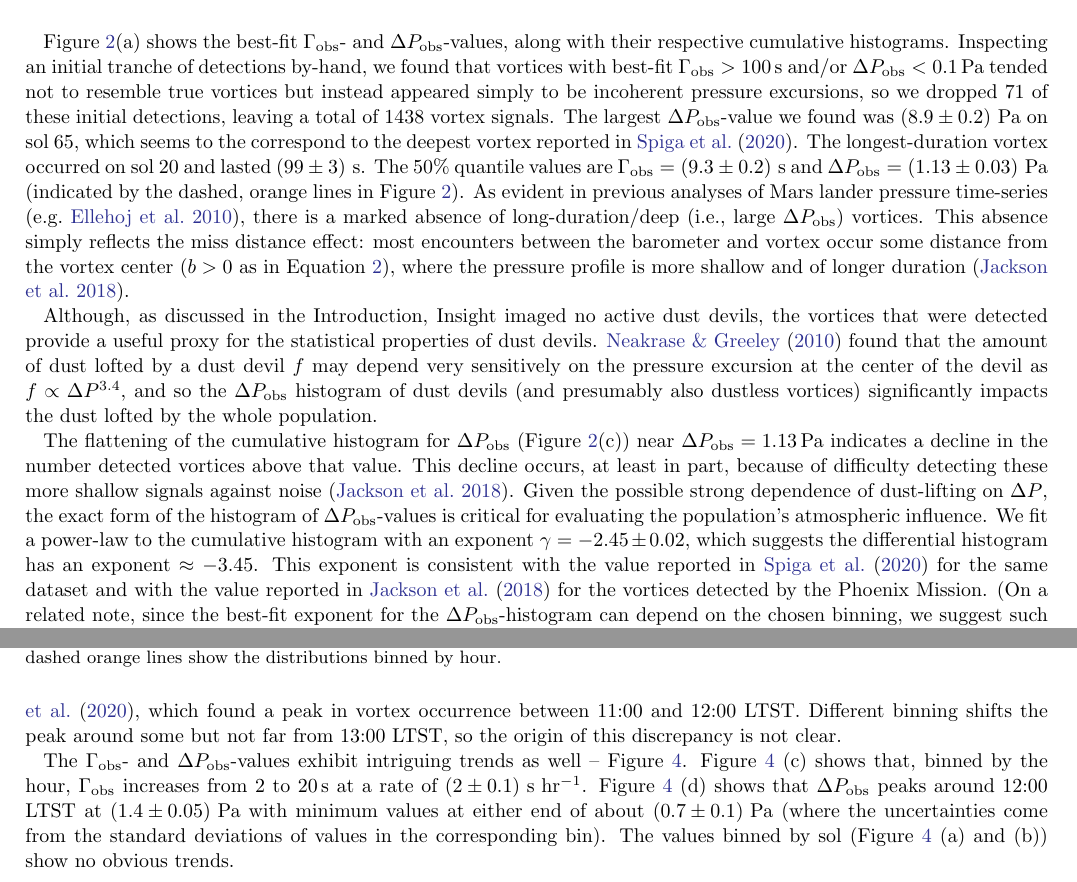
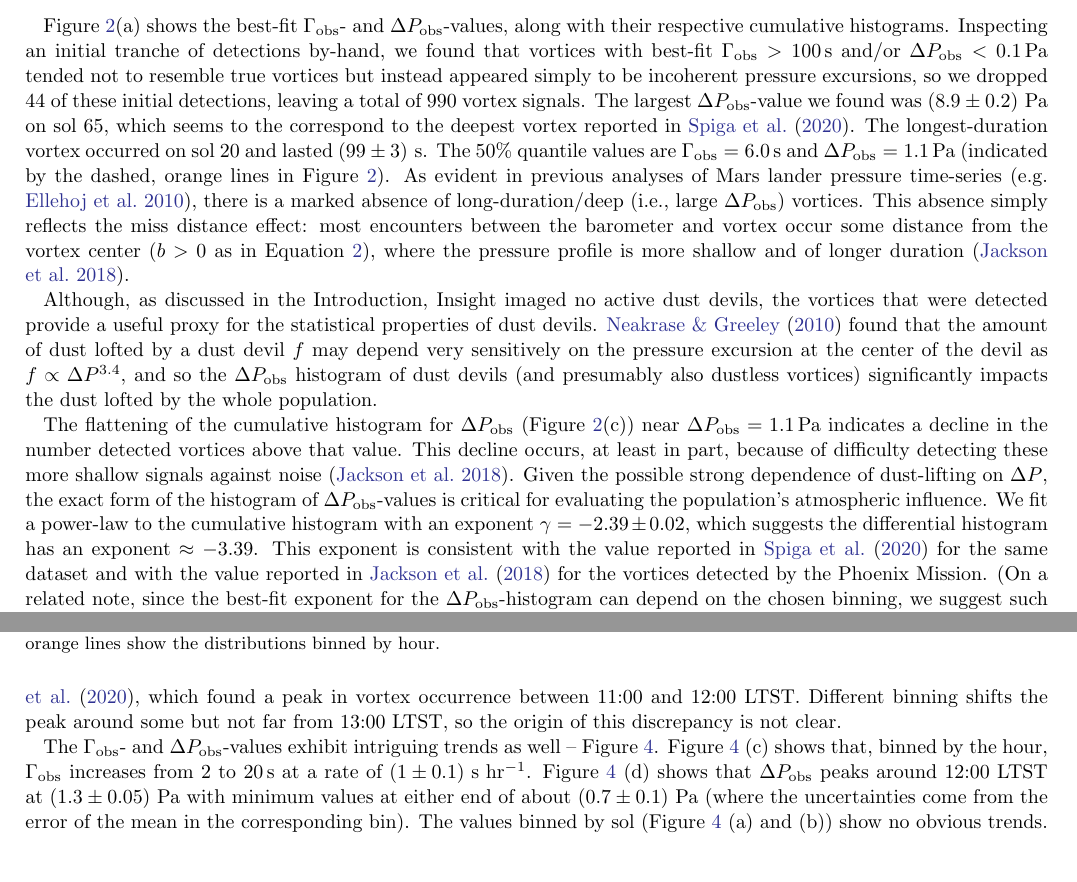
Before and after one commit to BoiseStatePlanetary/Recovering-Martian-Dust-Devil-Population, a LaTeX paper (sample63.tex): two parts of pages 5 and 6 of 17, joined at a grey line, cut so that both start at the same text, the shorter picture padded with empty space. Compiled offline with pdfLaTeX.

Commit message:
Small corrections to the numbers

```diff
--- a/sample63.tex
+++ b/sample63.tex
@@ -95,8 +95,8 @@
 \newcommand{\vdag}{(v)^\dagger}
 \newcommand\aastex{AAS\TeX}
 \newcommand\latex{La\TeX}
-\newcommand{\totalvortices}{1438}
-\newcommand{\maskedvortices}{71}
+\newcommand{\totalvortices}{990}
+\newcommand{\maskedvortices}{44}
 \newcommand{\largestDeltaPobs}{$\left( 8.9 \pm 0.2 \right)\,{\rm Pa}$}
 \newcommand{\largestDeltaPobssol}{65}
 \newcommand{\largestGammaobssol}{20}
@@ -349,11 +349,11 @@ Finally, considering the original, undetrended time-series (e.g., Figure \ref{fi
     \label{fig:DeltaPobs_vs_Gammaobs}
 \end{figure}
 
-Figure \ref{fig:DeltaPobs_vs_Gammaobs}(a) shows the best-fit $\Gamma_{\rm obs}$- and $\Delta P_{\rm obs}$-values, along with their respective cumulative histograms. Inspecting an initial tranche of detections by-hand, we found that vortices with best-fit $\Gamma_{\rm obs} > 100\,{\rm s}$ and/or $\Delta P_{\rm obs} < 0.1\,{\rm Pa}$ tended not to resemble true vortices but instead appeared simply to be incoherent pressure excursions, so we dropped \maskedvortices\ of these initial detections, leaving a total of \totalvortices\ vortex signals. The largest $\Delta P_{\rm obs}$-value we found was \largestDeltaPobs\ on sol \largestDeltaPobssol, which seems to the correspond to the deepest vortex reported in \citet{2020arXiv200501134S}. The longest-duration vortex occurred on sol \largestGammaobssol\ and lasted \largestGammaobs. The 50\% quantile values are $\Gamma_{\rm obs} = \left( 9.3 \pm 0.2 \right)\,{\rm s}$ and $\Delta P_{\rm obs} = \left( 1.13 \pm 0.03 \right)\,{\rm Pa}$ (indicated by the dashed, orange lines in Figure \ref{fig:DeltaPobs_vs_Gammaobs}). As evident in previous analyses of Mars lander pressure time-series \citep[e.g.][]{2010JGRE..115.0E16E}, there is a marked absence of long-duration/deep (i.e., large $\Delta P_{\rm obs}$) vortices. This absence simply reflects the miss distance effect: most encounters between the barometer and vortex occur some distance from the vortex center ($b > 0$ as in Equation \ref{eqn:radial_distance}), where the pressure profile is more shallow and of longer duration \citep{2018Icar..299..166J}.
+Figure \ref{fig:DeltaPobs_vs_Gammaobs}(a) shows the best-fit $\Gamma_{\rm obs}$- and $\Delta P_{\rm obs}$-values, along with their respective cumulative histograms. Inspecting an initial tranche of detections by-hand, we found that vortices with best-fit $\Gamma_{\rm obs} > 100\,{\rm s}$ and/or $\Delta P_{\rm obs} < 0.1\,{\rm Pa}$ tended not to resemble true vortices but instead appeared simply to be incoherent pressure excursions, so we dropped \maskedvortices\ of these initial detections, leaving a total of \totalvortices\ vortex signals. The largest $\Delta P_{\rm obs}$-value we found was \largestDeltaPobs\ on sol \largestDeltaPobssol, which seems to the correspond to the deepest vortex reported in \citet{2020arXiv200501134S}. The longest-duration vortex occurred on sol \largestGammaobssol\ and lasted \largestGammaobs. The 50\% quantile values are $\Gamma_{\rm obs} = 6.0\,{\rm s}$ and $\Delta P_{\rm obs} = 1.1\,{\rm Pa}$ (indicated by the dashed, orange lines in Figure \ref{fig:DeltaPobs_vs_Gammaobs}). As evident in previous analyses of Mars lander pressure time-series \citep[e.g.][]{2010JGRE..115.0E16E}, there is a marked absence of long-duration/deep (i.e., large $\Delta P_{\rm obs}$) vortices. This absence simply reflects the miss distance effect: most encounters between the barometer and vortex occur some distance from the vortex center ($b > 0$ as in Equation \ref{eqn:radial_distance}), where the pressure profile is more shallow and of longer duration \citep{2018Icar..299..166J}.
 
 Although, as discussed in the Introduction, Insight imaged no active dust devils, the vortices that were detected provide a useful proxy for the statistical properties of dust devils. \citet{2010Icar..206..306N} found that the amount of dust lofted by a dust devil $f$ may depend very sensitively on the pressure excursion at the center of the devil as $f \propto \Delta P^{3.4}$, and so the $\Delta P_{\rm obs}$ histogram of dust devils (and presumably also dustless vortices) significantly impacts the dust lofted by the whole population.
 
-The flattening of the cumulative histogram for $\Delta P_{\rm obs}$ (Figure \ref{fig:DeltaPobs_vs_Gammaobs}(c)) near $\Delta P_{\rm obs} = 1.13\,{\rm Pa}$ indicates a decline in the number detected vortices above that value. This decline occurs, at least in part, because of difficulty detecting these more shallow signals against noise  \citep{2018Icar..299..166J}. Given the possible strong dependence of dust-lifting on $\Delta P$, the exact form of the histogram of $\Delta P_{\rm obs}$-values is critical for evaluating the population's atmospheric influence. We fit a power-law to the cumulative histogram with an exponent $\gamma = -2.45\pm0.02$, which suggests the differential histogram has an exponent $\approx -3.45$. This exponent is consistent with the value reported in  \citet{2020arXiv200501134S} for the same dataset and with the value reported in \citet{2018Icar..299..166J} for the vortices detected by the Phoenix Mission. (On a related note, since the best-fit exponent for the $\Delta P_{\rm obs}$-histogram can depend on the chosen binning, we suggest such analyses use cumulative histograms or a data-informed scheme for binning -- \citealp{2016SSRv..203..277L}.)
+The flattening of the cumulative histogram for $\Delta P_{\rm obs}$ (Figure \ref{fig:DeltaPobs_vs_Gammaobs}(c)) near $\Delta P_{\rm obs} = 1.1\,{\rm Pa}$ indicates a decline in the number detected vortices above that value. This decline occurs, at least in part, because of difficulty detecting these more shallow signals against noise  \citep{2018Icar..299..166J}. Given the possible strong dependence of dust-lifting on $\Delta P$, the exact form of the histogram of $\Delta P_{\rm obs}$-values is critical for evaluating the population's atmospheric influence. We fit a power-law to the cumulative histogram with an exponent $\gamma = -2.39\pm0.02$, which suggests the differential histogram has an exponent $\approx -3.39$. This exponent is consistent with the value reported in  \citet{2020arXiv200501134S} for the same dataset and with the value reported in \citet{2018Icar..299..166J} for the vortices detected by the Phoenix Mission. (On a related note, since the best-fit exponent for the $\Delta P_{\rm obs}$-histogram can depend on the chosen binning, we suggest such analyses use cumulative histograms or a data-informed scheme for binning -- \citealp{2016SSRv..203..277L}.)
 
 \begin{figure}
     \centering
@@ -366,12 +366,12 @@ The vortices also exhibit sol-to-sol and hour-to-hour variation, as illustrated
 
 Regarding the hour-to-hour variations, panel (b) shows that the maximum occurs during the hour centered on 13:00 LTST, with a symmetric decline to either side ($\pm20\%\,{\rm hr^{-1}}$). These results contrast somewhat with those of \citet{2020arXiv200501134S}, which found a peak in vortex occurrence between 11:00 and 12:00 LTST. Different binning shifts the peak around some but not far from 13:00 LTST, so the origin of this discrepancy is not clear.
 
-The $\Gamma_{\rm obs}$- and $\Delta P_{\rm obs}$-values exhibit intriguing trends as well -- Figure \ref{fig:Gammaobs_DeltaPobs_vs_TOD_and_sol}. Figure \ref{fig:Gammaobs_DeltaPobs_vs_TOD_and_sol} (c) shows that, binned by the hour, $\Gamma_{\rm obs}$ increases from $2$ to $20\,{\rm s}$ at a rate of $\left( 2\pm0.1 \right)\,{\rm s\ hr^{-1}}$. Figure \ref{fig:Gammaobs_DeltaPobs_vs_TOD_and_sol} (d) shows that $\Delta P_{\rm obs}$ peaks around 12:00 LTST at $\left( 1.4\pm0.05 \right)\,{\rm Pa}$ with minimum values at either end of about $\left( 0.7\pm 0.1 \right)\,{\rm Pa}$ (where the uncertainties come from the standard deviations of values in the corresponding bin). The values binned by sol (Figure \ref{fig:Gammaobs_DeltaPobs_vs_TOD_and_sol} (a) and (b)) show no obvious trends.
+The $\Gamma_{\rm obs}$- and $\Delta P_{\rm obs}$-values exhibit intriguing trends as well -- Figure \ref{fig:Gammaobs_DeltaPobs_vs_TOD_and_sol}. Figure \ref{fig:Gammaobs_DeltaPobs_vs_TOD_and_sol} (c) shows that, binned by the hour, $\Gamma_{\rm obs}$ increases from $2$ to $20\,{\rm s}$ at a rate of $\left( 1\pm0.1 \right)\,{\rm s\ hr^{-1}}$. Figure \ref{fig:Gammaobs_DeltaPobs_vs_TOD_and_sol} (d) shows that $\Delta P_{\rm obs}$ peaks around 12:00 LTST at $\left( 1.3\pm0.05 \right)\,{\rm Pa}$ with minimum values at either end of about $\left( 0.7\pm 0.1 \right)\,{\rm Pa}$ (where the uncertainties come from the error of the mean in the corresponding bin). The values binned by sol (Figure \ref{fig:Gammaobs_DeltaPobs_vs_TOD_and_sol} (a) and (b)) show no obvious trends.
 
 \begin{figure}
     \centering
     \includegraphics[width=\textwidth]{figures/Gammaobs_DeltaPobs_vs_TOD_and_sol.png}
-    \caption{(a)/(b) Distributions of $\Gamma_{\rm obs}$ and $\Delta P_{\rm obs}$ by sol. (c)/(d) Distributions of $\Gamma_{\rm obs}$ and $\Delta P_{\rm obs}$ by time-of-day $t_0$. The dashed orange lines show the distributions binned by hour.}
+    \caption{(a)/(b) Distributions of $\Gamma_{\rm obs}$ and $\Delta P_{\rm obs}$ by sol. (c)/(d) Distributions of $\Gamma_{\rm obs}$ and $\Delta P_{\rm obs}$ by time-of-day $t_0$. The orange lines show the distributions binned by hour.}
     \label{fig:Gammaobs_DeltaPobs_vs_TOD_and_sol}
 \end{figure}
 
```
